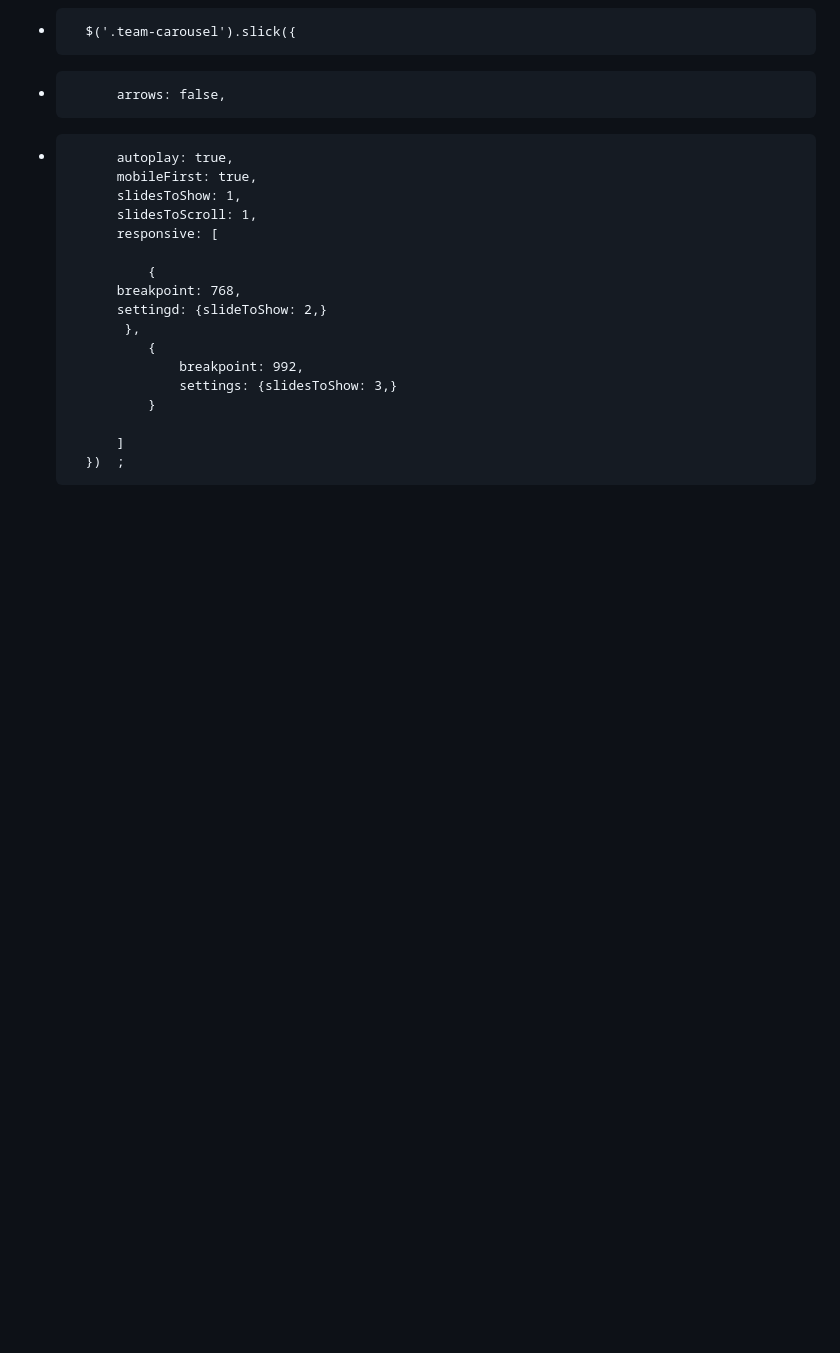
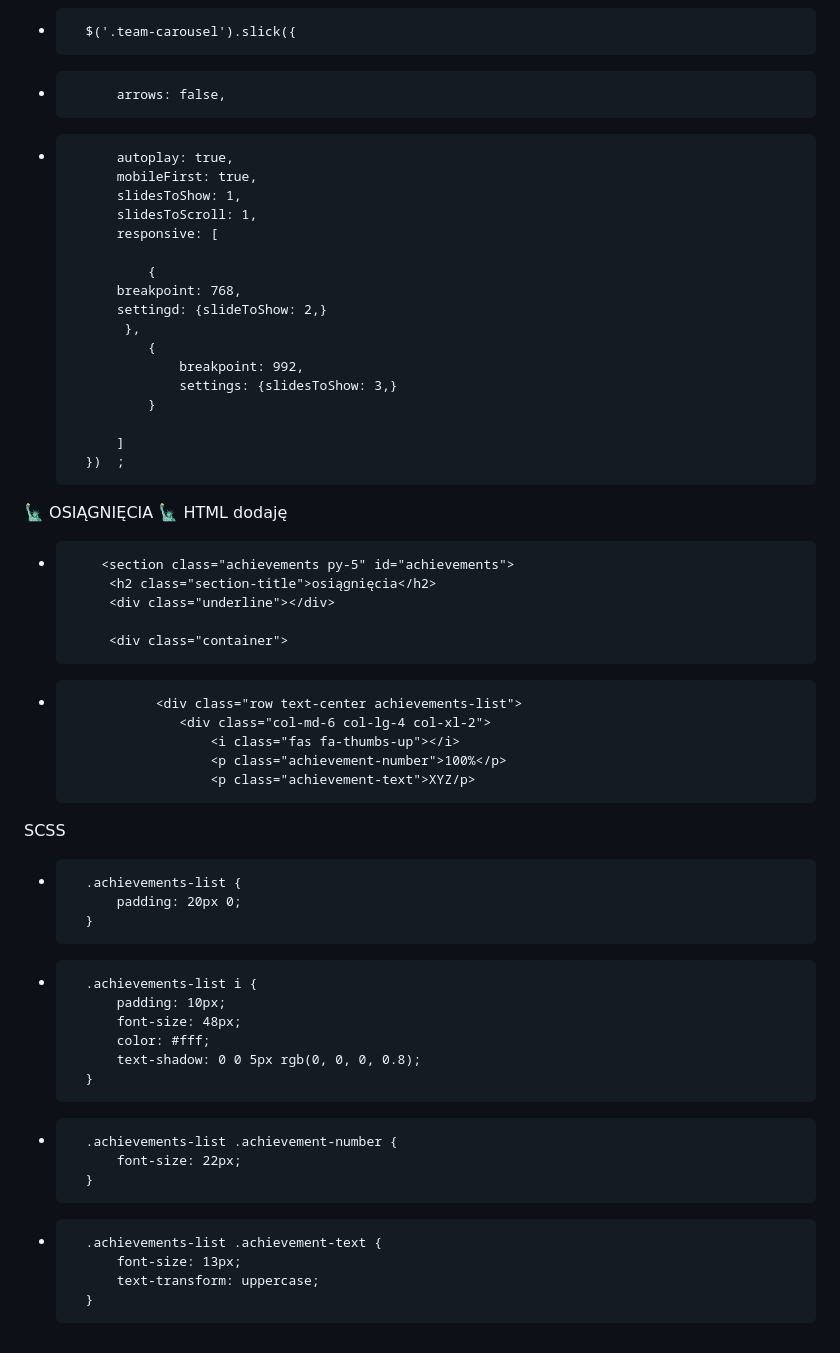
Before and after one commit to TomaszTomasz87/Project-1, a Markdown page: README.md, the part around the change. Drawn GitHub-style; blank space fills up the shorter version.

```diff
--- a/README.md
+++ b/README.md
@@ -429,3 +429,32 @@ Slick.js ✴️
 
  		    ]
   		})  ;
+ 🗽 OSIĄGNIĘCIA 🗽
+ HTML dodaję
+ +         <section class="achievements py-5" id="achievements">
+            <h2 class="section-title">osiągnięcia</h2>
+            <div class="underline"></div>
+
+            <div class="container">
++                <div class="row text-center achievements-list">
+                    <div class="col-md-6 col-lg-4 col-xl-2">
+                        <i class="fas fa-thumbs-up"></i>
+                        <p class="achievement-number">100%</p>
+                        <p class="achievement-text">XYZ/p>
+SCSS
++		.achievements-list {
+			padding: 20px 0;
+		}
++		.achievements-list i {
+			padding: 10px;
+			font-size: 48px;
+			color: #fff;
+			text-shadow: 0 0 5px rgb(0, 0, 0, 0.8);
+		}
++		.achievements-list .achievement-number {
+			font-size: 22px;
+		}
++		.achievements-list .achievement-text {
+			font-size: 13px;
+			text-transform: uppercase;
+		}
```
